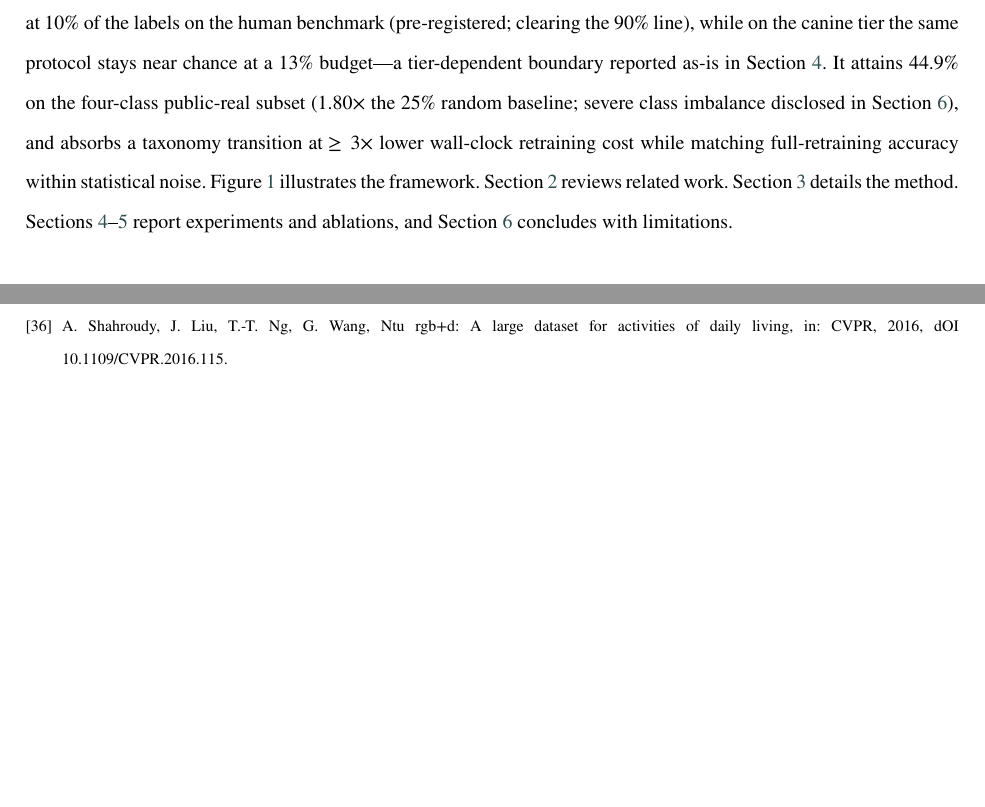
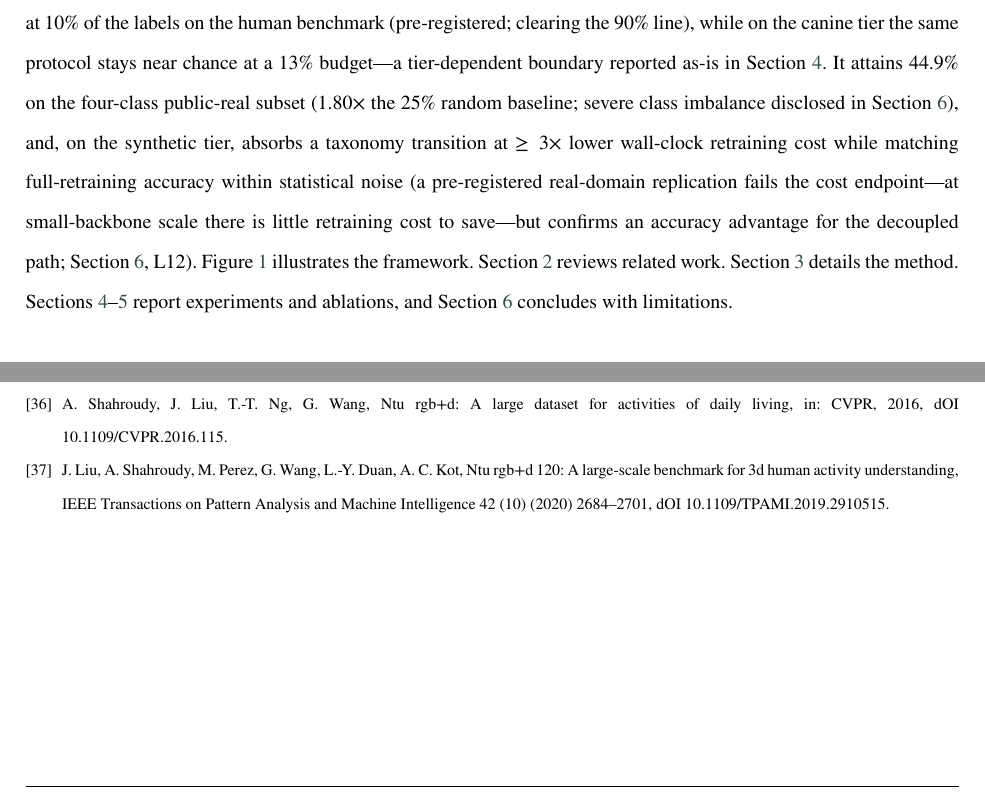
Before and after one commit to FOURTEEN1416/psd-framework, a LaTeX paper (docs/paper/latex/main.tex, which reads docs/paper/latex/refs.bib, docs/paper/latex/sections/01-introduction.tex): two parts of pages 4 and 33 of 38, joined at a grey line, cut so that both start at the same text, the shorter picture padded with empty space. Compiled offline with pdfLaTeX.

Commit message:
fix(r23a): 交叉审稿 4 发现全修——①refs.bib 补 liu2020ntu(NTU120 TPAMI,许可§7 强制双引用义务,E9b 段接入 citep)+留档勘误 ②intro ≥3× 主张加 synthetic-tier 限定+真域复现指针 ③GA 脚本 90.7+重生成+投稿包同步 ④L12 标题自洽修正;全量重建 bbl PDF 验证 2684 渲染

```diff
--- a/docs/paper/latex/refs.bib
+++ b/docs/paper/latex/refs.bib
@@ -254,6 +254,17 @@
   note = {DOI 10.1109/CVPR.2016.115}
 }
 
+@article{liu2020ntu,
+  author = {Liu, Jun and Shahroudy, Amir and Perez, Mauricio and Wang, Gang and Duan, Ling-Yu and Kot, Alex C.},
+  title = {NTU RGB+D 120: A Large-Scale Benchmark for 3D Human Activity Understanding},
+  journal = {IEEE Transactions on Pattern Analysis and Machine Intelligence},
+  volume = {42},
+  number = {10},
+  pages = {2684--2701},
+  year = {2020},
+  note = {DOI 10.1109/TPAMI.2019.2910515}
+}
+
 @article{pointsup2026,
   author = {Wang, Hongsong and Shen, Yiqin and Yan, Pengbo and Gui, Jie and Zhang, Yang},
   title = {Point-Supervised Skeleton-Based Human Action Segmentation},
--- a/docs/paper/latex/sections/01-introduction.tex
+++ b/docs/paper/latex/sections/01-introduction.tex
@@ -19,7 +19,7 @@ Our contributions are fourfold:
 \item \textbf{A low-resource pipeline whose end-to-end behavior we evaluate under a three-tier pre-registered protocol}, reporting its tier-dependent boundary as a finding: warm-started semantic-layer initialization makes a 20-clip budget usable (\textbf{82.0\% top-1 on the synthetic-offset tier}, the marginal budget on top of a fully labeled source domain) and the pipeline retains 90.7\% of full-budget accuracy at 10\% labels on a human-domain benchmark (a linear head on the frozen features alone retains 88.7\%), while on the canine public-real tier it is near-chance end-to-end and a generic-SSL control matches or exceeds the task-pretrained initialization at low budget on both real tiers tested (Section~\ref{sec:ablation}); the target real-K9 tier is pre-registered but unexercised. Uncertainty-based sampling is reported as an exploratory negative finding (Section~\ref{sec:ablation}).
 \end{enumerate}
 
-Across the two exercised data tiers and a human-domain verification benchmark, PSD reaches 96.6\% top-1 on the synthetic 22-class benchmark, and 82.0\% from 20 labeled clips under distribution shift (synthetic-offset tier). Run end-to-end under a corrected pseudo-label protocol, the pipeline retains 90.7\% of its full-budget linear-probe accuracy at 10\% of the labels on the human benchmark (pre-registered; clearing the 90\% line), while on the canine tier the same protocol stays near chance at a 13\% budget---a tier-dependent boundary reported as-is in Section~\ref{sec:experiments}. It attains 44.9\% on the four-class public-real subset ($1.80\times$ the 25\% random baseline; severe class imbalance disclosed in Section~\ref{sec:conclusion}), and absorbs a taxonomy transition at $\geq 3\times$ lower wall-clock retraining cost while matching full-retraining accuracy within statistical noise. Figure~\ref{fig:framework} illustrates the framework. Section~\ref{sec:related} reviews related work. Section~\ref{sec:method} details the method. Sections~\ref{sec:experiments}--\ref{sec:ablation} report experiments and ablations, and Section~\ref{sec:conclusion} concludes with limitations.
+Across the two exercised data tiers and a human-domain verification benchmark, PSD reaches 96.6\% top-1 on the synthetic 22-class benchmark, and 82.0\% from 20 labeled clips under distribution shift (synthetic-offset tier). Run end-to-end under a corrected pseudo-label protocol, the pipeline retains 90.7\% of its full-budget linear-probe accuracy at 10\% of the labels on the human benchmark (pre-registered; clearing the 90\% line), while on the canine tier the same protocol stays near chance at a 13\% budget---a tier-dependent boundary reported as-is in Section~\ref{sec:experiments}. It attains 44.9\% on the four-class public-real subset ($1.80\times$ the 25\% random baseline; severe class imbalance disclosed in Section~\ref{sec:conclusion}), and, on the synthetic tier, absorbs a taxonomy transition at $\geq 3\times$ lower wall-clock retraining cost while matching full-retraining accuracy within statistical noise (a pre-registered real-domain replication fails the cost endpoint---at small-backbone scale there is little retraining cost to save---but confirms an accuracy advantage for the decoupled path; Section~\ref{sec:conclusion}, L12). Figure~\ref{fig:framework} illustrates the framework. Section~\ref{sec:related} reviews related work. Section~\ref{sec:method} details the method. Sections~\ref{sec:experiments}--\ref{sec:ablation} report experiments and ablations, and Section~\ref{sec:conclusion} concludes with limitations.
 
 \begin{figure}[t]
   \centering
```
Also changed, not shown: dev-docs/ntu-license-archive-2026-09-03.md (+2 -2 lines), docs/paper/latex/sections/04-experiments.tex (+1 -1 lines), docs/paper/latex/sections/06-conclusion-limitations.tex (+1 -1 lines), docs/paper/submission-package-draft.md (+1 -1 lines), docs/paper/figures/fig_ga_graphical_abstract.pdf, docs/paper/figures/fig_ga_graphical_abstract.png, 1 other file.
